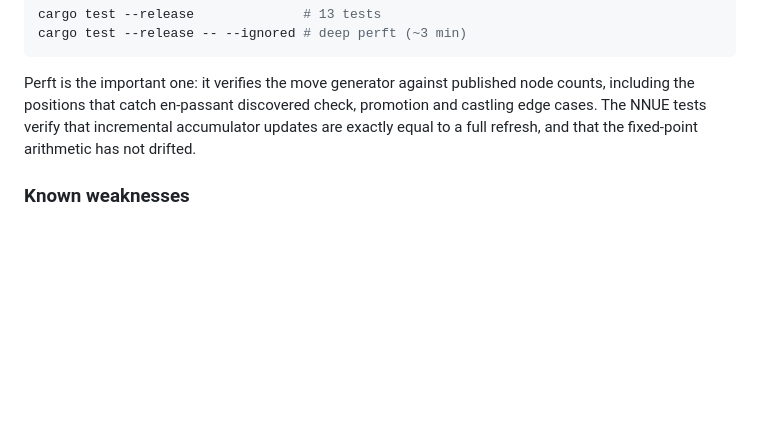
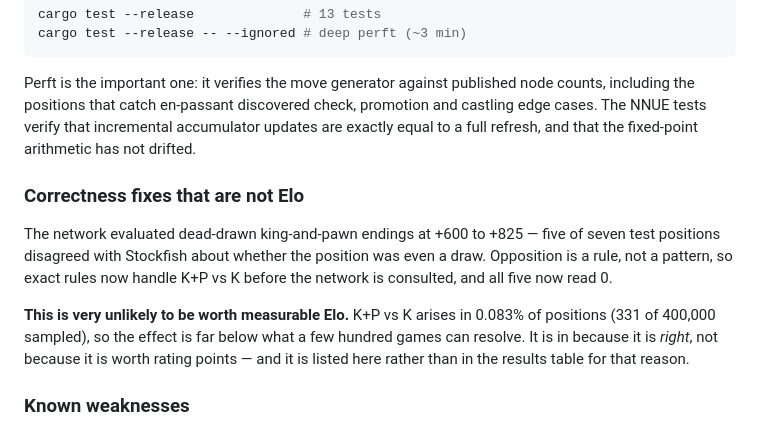
Before and after one commit to Nesbesss/khatib-chess, a Markdown page: README.md, the part around the change. Drawn GitHub-style; blank space fills up the shorter version.

Commit message:
README: the K+P fix is correctness, not measurable Elo
K+P vs K arises in 0.083% of positions, far too rare to show up in a few
hundred games. Recorded as a correctness fix rather than a strength gain.

Co-Authored-By: Claude Opus 5 (1M context) <noreply@anthropic.com>
Claude-Session: https://claude.ai/code/session_01TL4qPH3YnnWx7kaMG3oLDo

```diff
--- a/README.md
+++ b/README.md
@@ -142,6 +142,19 @@ promotion and castling edge cases. The NNUE tests verify that incremental
 accumulator updates are exactly equal to a full refresh, and that the
 fixed-point arithmetic has not drifted.
 
+### Correctness fixes that are not Elo
+
+The network evaluated dead-drawn king-and-pawn endings at +600 to +825 — five of
+seven test positions disagreed with Stockfish about whether the position was even
+a draw. Opposition is a rule, not a pattern, so exact rules now handle K+P vs K
+before the network is consulted, and all five now read 0.
+
+**This is very unlikely to be worth measurable Elo.** K+P vs K arises in 0.083%
+of positions (331 of 400,000 sampled), so the effect is far below what a few
+hundred games can resolve. It is in because it is *right*, not because it is
+worth rating points — and it is listed here rather than in the results table for
+that reason.
+
 ### Known weaknesses
 
 - **No endgame tablebases.** The network misjudges theoretically drawn
```
